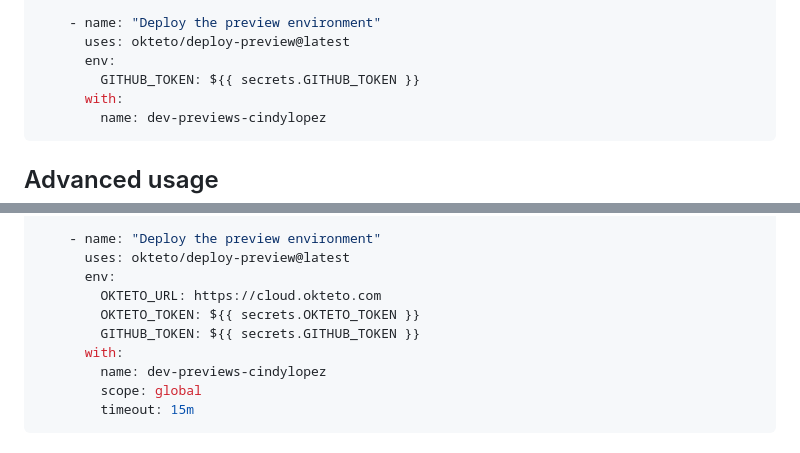
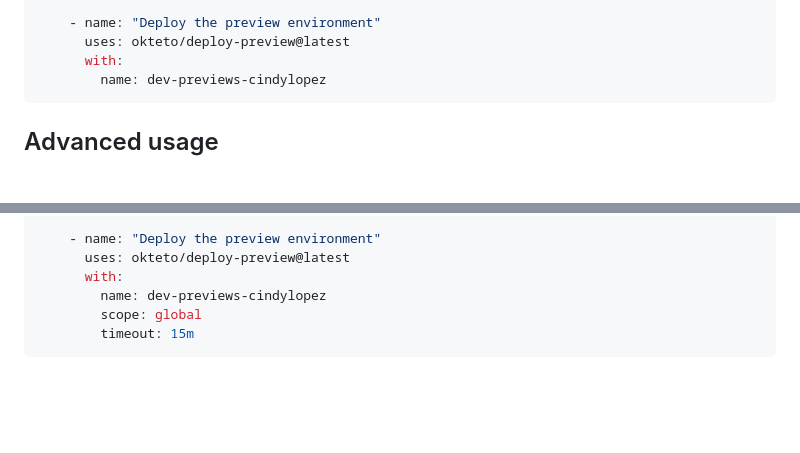
Before and after one commit to okteto/deploy-preview, a Markdown page: README.md, 2 parts joined by grey strips. Drawn GitHub-style; blank space fills up the shorter version.

Commit message:
Remove GITHUB_TOKEN

````diff
--- a/README.md
+++ b/README.md
@@ -60,8 +60,6 @@ jobs:
 
     - name: "Deploy the preview environment"
       uses: okteto/deploy-preview@latest
-      env:
-        GITHUB_TOKEN: ${{ secrets.GITHUB_TOKEN }}
       with:
         name: dev-previews-cindylopez
 ```
@@ -96,10 +94,6 @@ jobs:
 
      - name: "Deploy the preview environment"
        uses: okteto/deploy-preview@latest
-       env:
-         OKTETO_URL: https://cloud.okteto.com
-         OKTETO_TOKEN: ${{ secrets.OKTETO_TOKEN }}
-         GITHUB_TOKEN: ${{ secrets.GITHUB_TOKEN }}
        with:
          name: dev-previews-cindylopez
          scope: global
````
